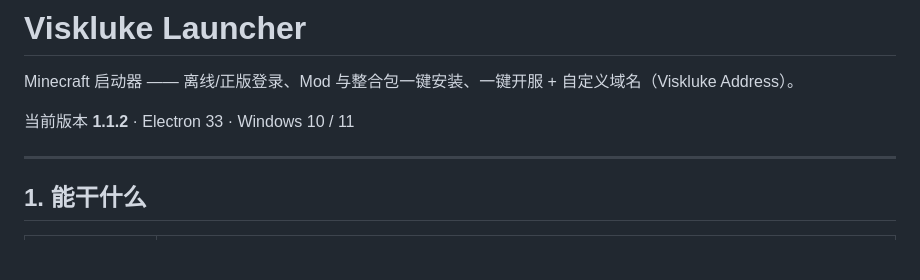
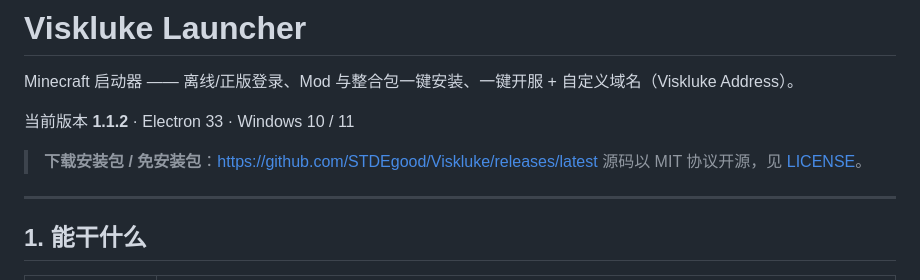
Before and after one commit to STDEgood/Viskluke, a Markdown page: README.md, the part around the change. GitHub-like rendering; blank space fills up the shorter version.

Commit message:
docs: README 加 Releases 下载入口

```diff
--- a/README.md
+++ b/README.md
@@ -3,6 +3,9 @@
 Minecraft 启动器 —— 离线/正版登录、Mod 与整合包一键安装、一键开服 + 自定义域名（Viskluke Address）。
 
 当前版本 **1.1.2** · Electron 33 · Windows 10 / 11
+
+> **下载安装包 / 免安装包**：<https://github.com/STDEgood/Viskluke/releases/latest>
+> 源码以 MIT 协议开源，见 [LICENSE](LICENSE)。
 
 ---
 
```
